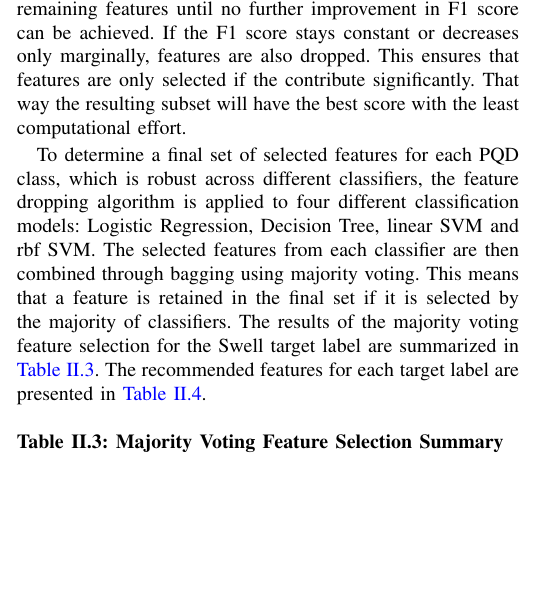
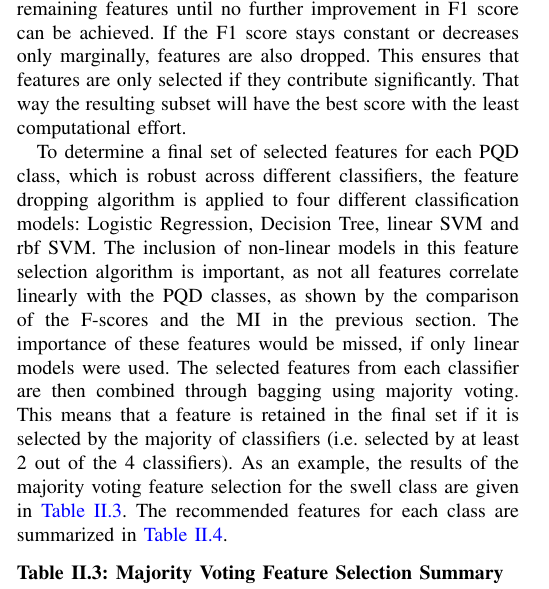
Before and after one commit to Kibestar/EE4C12---Machine-Learning-Project, a LaTeX paper (Paper - IEEE/main.tex, which reads Paper - IEEE/01_Chapters/body_task_1.tex): part of one column of page 3 of 6, cut so that both start at the same text, the shorter picture padded with empty space. Compiled offline with pdfLaTeX.

Commit message:
some adjustments

```diff
--- a/Paper - IEEE/01_Chapters/body_task_1.tex
+++ b/Paper - IEEE/01_Chapters/body_task_1.tex
@@ -92,9 +92,9 @@ Flicker          & F2, F1, F6 & F3, F5, F2 \\
 % Take the full dataset with all features. Start with 7/8 features and calc. F1 score from CV. Do this for all permutations. Find out which gives the best improvement in F1 and drop it. Repeat for the remaining 7 feature by doing all 6/7 feature combinations. --> continue until no F1 score improvement happens.
 
 % Explain algortihm, refer to block diagram of the algorithm.
-For the binary classification performance analysis, a feature selection algorithm is implemented to iteratively find the ideal subset of features for each PQD class. The feature dropping algorithm is a greedy algorithm that iteratively removes features from the feature set based on their impact on the classification performance. The algorithm starts with the full set of features and evaluates the performance of a classifier using cross-validation. It then identifies the feature whose removal results in the highest improvement in the F1 score. This feature is dropped, and the process is repeated with the remaining features until no further improvement in F1 score can be achieved. If the F1 score stays constant or decreases only marginally, features are also dropped. This ensures that features are only selected if the contribute significantly. That way the resulting subset will have the best score with the least computational effort.
+For the binary classification performance analysis, a feature selection algorithm is implemented to iteratively find the ideal subset of features for each PQD class. The feature dropping algorithm is a greedy algorithm that iteratively removes features from the feature set based on their impact on the classification performance. The algorithm starts with the full set of features and evaluates the performance of a classifier using cross-validation. It then identifies the feature whose removal results in the highest improvement in the F1 score. This feature is dropped, and the process is repeated with the remaining features until no further improvement in F1 score can be achieved. If the F1 score stays constant or decreases only marginally, features are also dropped. This ensures that features are only selected if they contribute significantly. That way the resulting subset will have the best score with the least computational effort.
 
-To determine a final set of selected features for each PQD class, which is robust across different classifiers, the feature dropping algorithm is applied to four different classification models: Logistic Regression, Decision Tree, linear SVM and rbf SVM. The selected features from each classifier are then combined through bagging using majority voting. This means that a feature is retained in the final set if it is selected by the majority of classifiers. The results of the majority voting feature selection for the Swell target label are summarized in \autoref{tab:majority_voting_summary}. The recommended features for each target label are presented in \autoref{tab:recommended_features}.
+To determine a final set of selected features for each PQD class, which is robust across different classifiers, the feature dropping algorithm is applied to four different classification models: Logistic Regression, Decision Tree, linear SVM and rbf SVM. The inclusion of non-linear models in this feature selection algorithm is important, as not all features correlate linearly with the PQD classes, as shown by the comparison of the F-scores and the MI in the previous section. The importance of these features would be missed, if only linear models were used. The selected features from each classifier are then combined through bagging using majority voting. This means that a feature is retained in the final set if it is selected by the majority of classifiers (i.e. selected by at least 2 out of the 4 classifiers). As an example, the results of the majority voting feature selection for the swell class are given in \autoref{tab:majority_voting_summary}. The recommended features for each class are summarized in \autoref{tab:recommended_features}.
 
 % \begin{figure}[htbp]
 %     \centering
```
Also changed, not shown: 1 other file.
